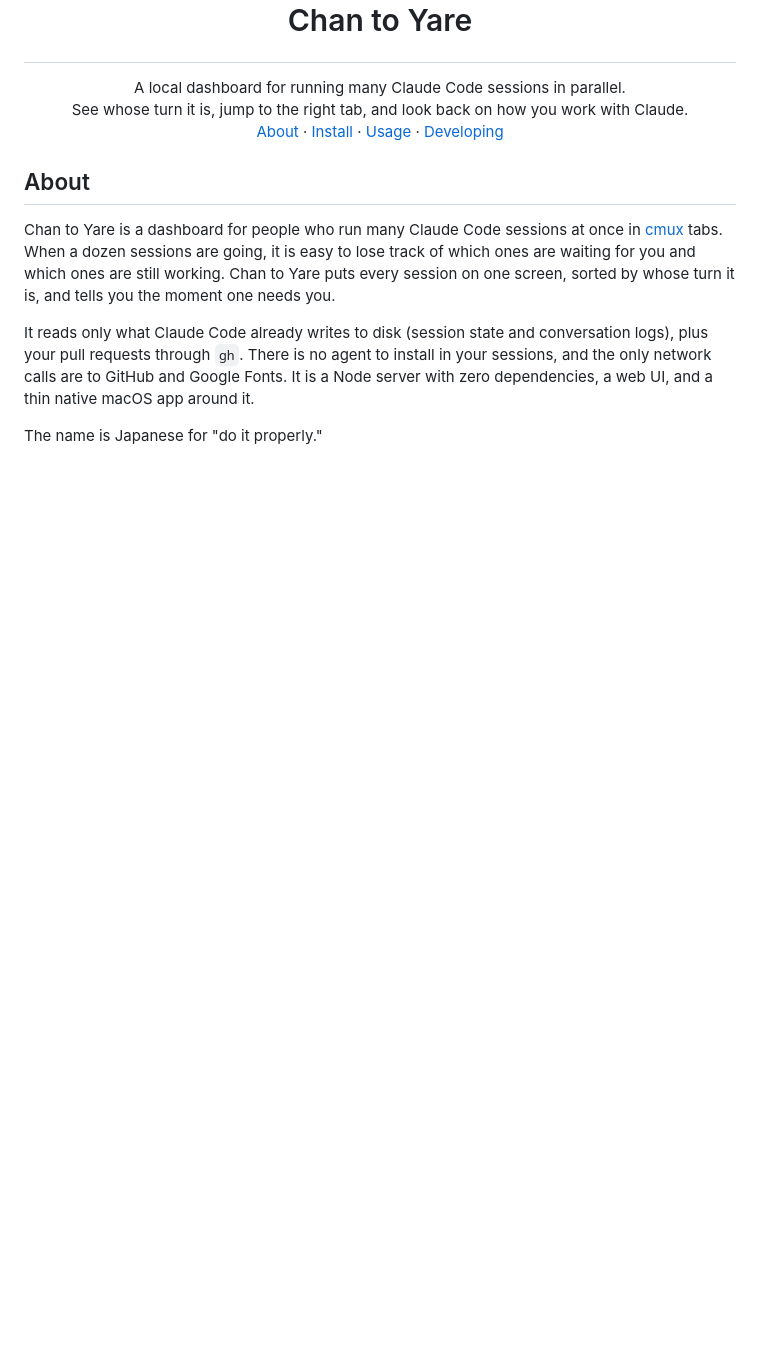
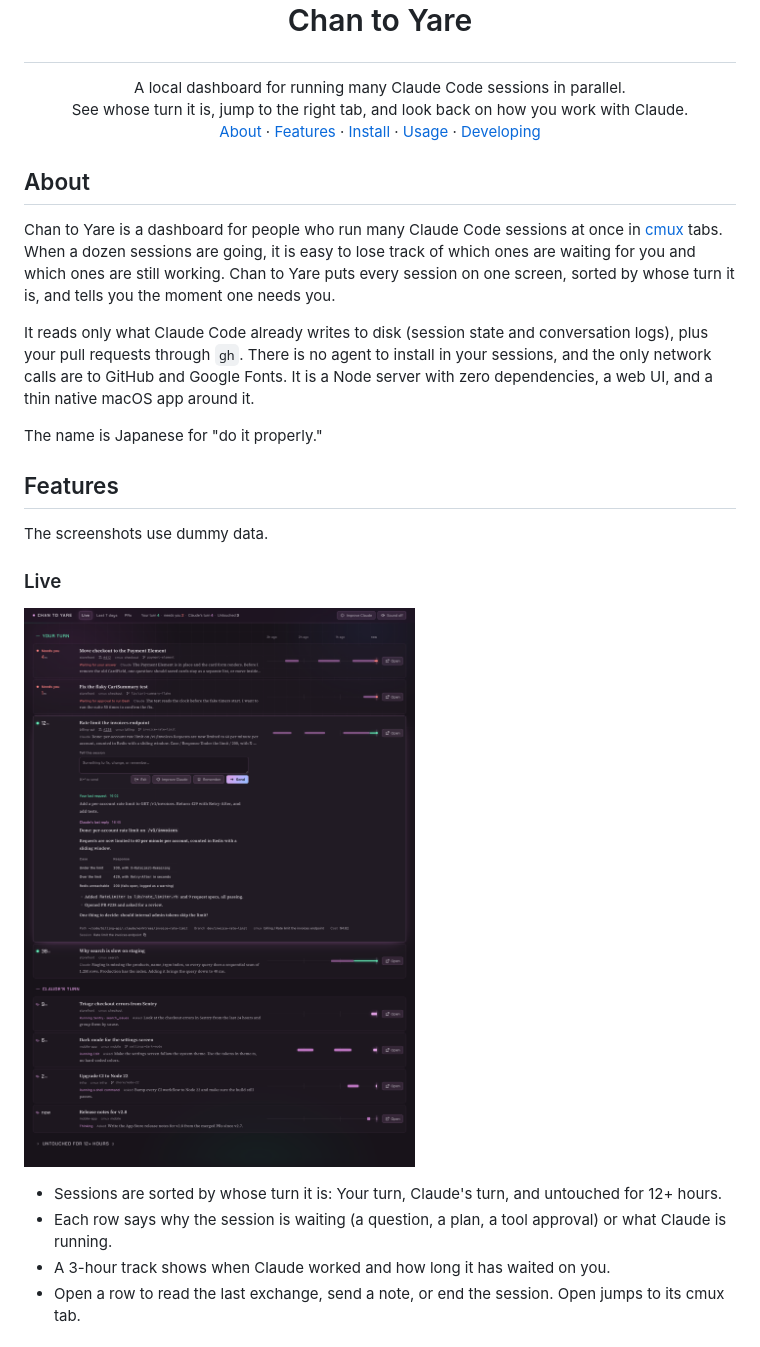
Before and after one commit to Ryoma0219/chan_to_yare, a Markdown page: README.md, the part around one of its changes. Drawn GitHub-style; pictures changed too: assets/screenshots/live.png (added); blank space fills up the shorter version.

```diff
--- a/README.md
+++ b/README.md
@@ -10,6 +10,8 @@
     See whose turn it is, jump to the right tab, and look back on how you work with Claude.
     <br />
     <a href="#about">About</a>
+    ·
+    <a href="#features">Features</a>
     ·
     <a href="#install">Install</a>
     ·
@@ -34,3 +36,17 @@ GitHub and Google Fonts. It is a Node server with zero dependencies, a web
 UI, and a thin native macOS app around it.
 
 The name is Japanese for "do it properly."
+
+## Features
+
+The screenshots use dummy data.
+
+### Live
+
+![The Live view with sessions waiting on you and sessions Claude is working on](assets/screenshots/live.png)
+
+- Sessions are sorted by whose turn it is: Your turn, Claude's turn, and untouched for 12+ hours.
+- Each row says why the session is waiting (a question, a plan, a tool approval) or what Claude is running.
+- A 3-hour track shows when Claude worked and how long it has waited on you.
+- Open a row to read the last exchange, send a note, or end the session. Open jumps to its cmux tab.
+
```
Also changed, not shown: other parts of README.md (+16 -0 lines), HACKING.md (+22 -0 lines), assets/screenshots/prs.png (added), 3 other files.
